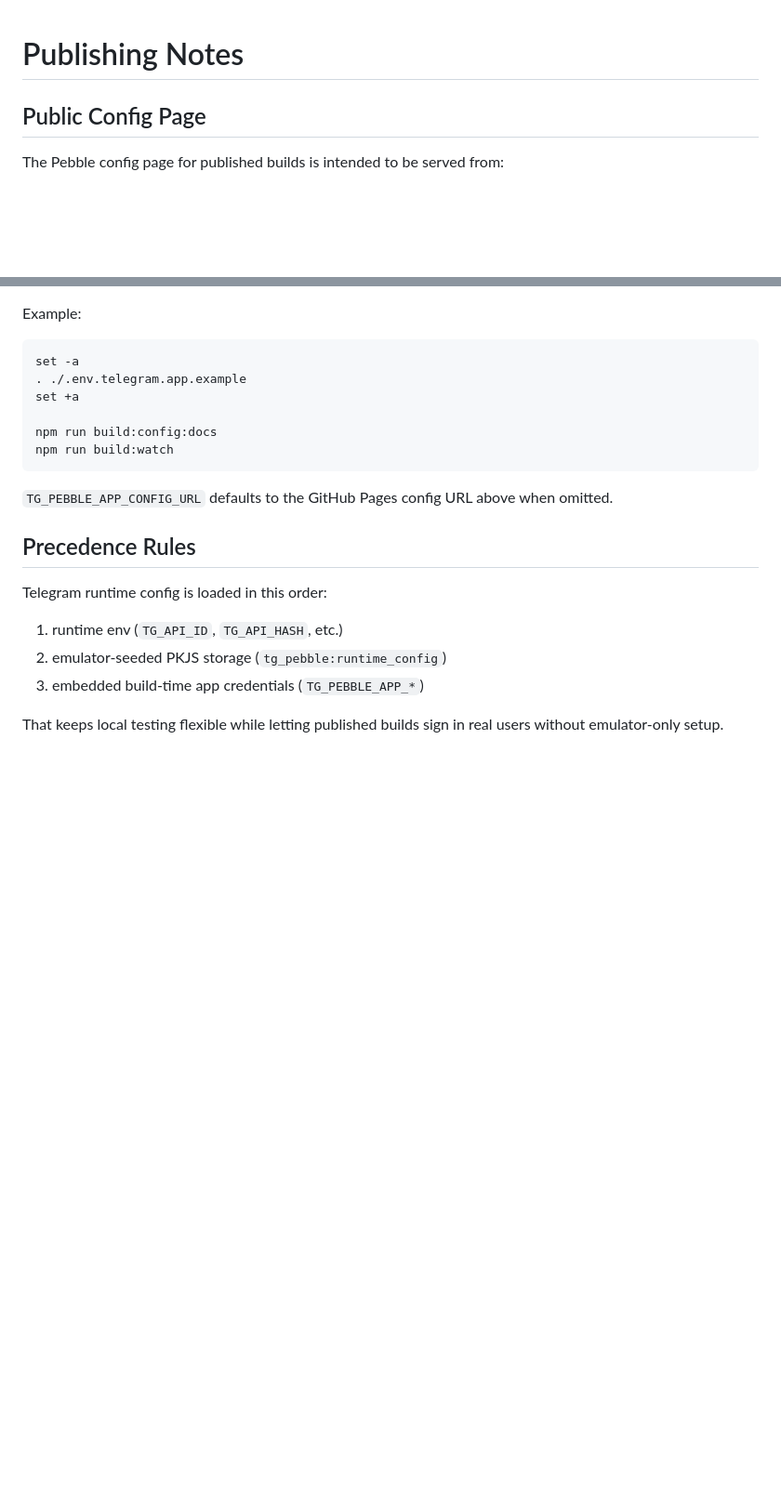
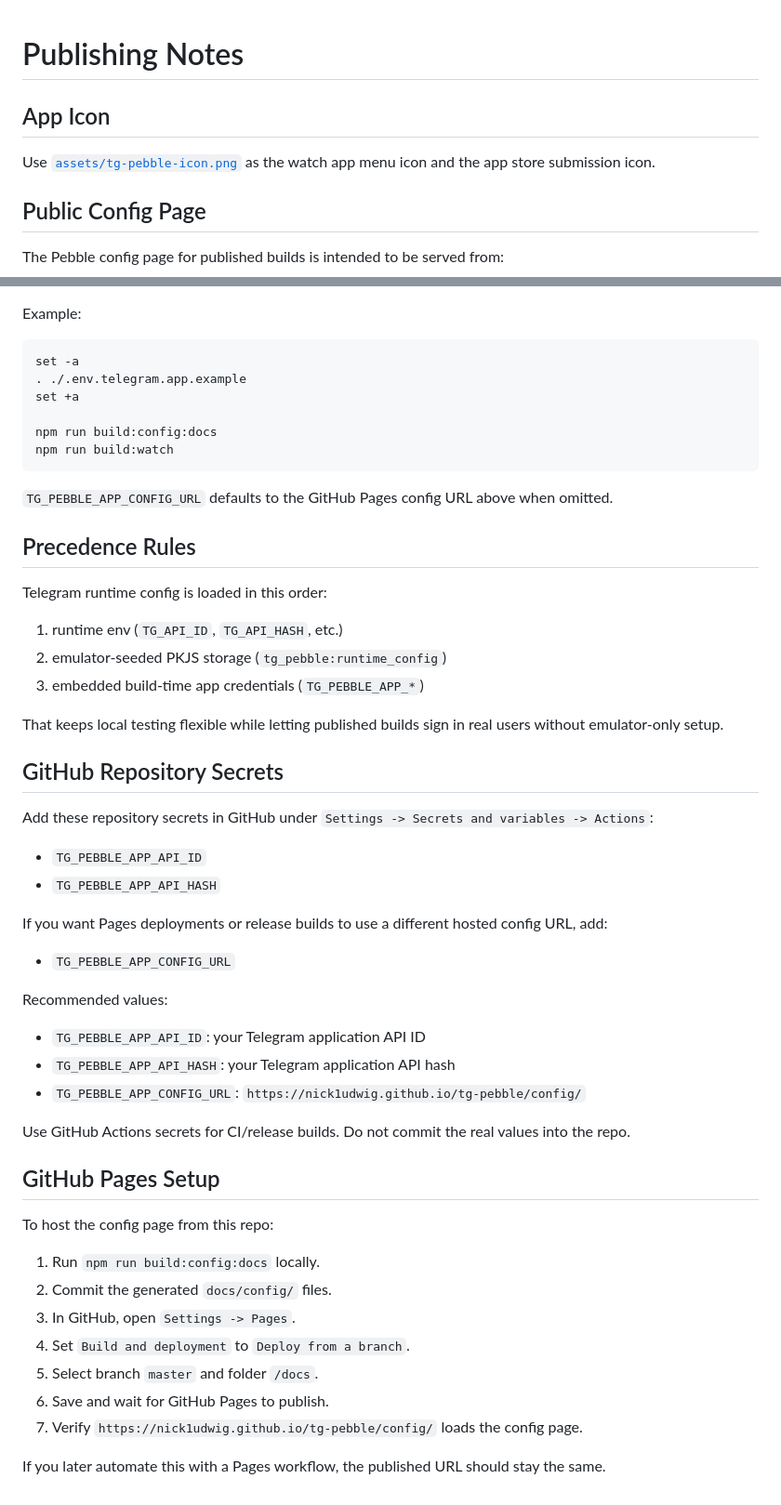
Before and after one commit to nick1udwig/tg-pebble, a Markdown page: docs/publishing.md, 2 parts joined by grey strips. Shown at 93% size. Drawn GitHub-style; blank space fills up the shorter version.

Commit message:
Add app icon and publishing setup notes

```diff
--- a/docs/publishing.md
+++ b/docs/publishing.md
@@ -1,4 +1,8 @@
 # Publishing Notes
+
+## App Icon
+
+Use [`assets/tg-pebble-icon.png`](../assets/tg-pebble-icon.png) as the watch app menu icon and the app store submission icon.
 
 ## Public Config Page
 
@@ -48,3 +52,37 @@ Telegram runtime config is loaded in this order:
 3. embedded build-time app credentials (`TG_PEBBLE_APP_*`)
 
 That keeps local testing flexible while letting published builds sign in real users without emulator-only setup.
+
+
+## GitHub Repository Secrets
+
+Add these repository secrets in GitHub under `Settings -> Secrets and variables -> Actions`:
+
+- `TG_PEBBLE_APP_API_ID`
+- `TG_PEBBLE_APP_API_HASH`
+
+If you want Pages deployments or release builds to use a different hosted config URL, add:
+
+- `TG_PEBBLE_APP_CONFIG_URL`
+
+Recommended values:
+
+- `TG_PEBBLE_APP_API_ID`: your Telegram application API ID
+- `TG_PEBBLE_APP_API_HASH`: your Telegram application API hash
+- `TG_PEBBLE_APP_CONFIG_URL`: `https://nick1udwig.github.io/tg-pebble/config/`
+
+Use GitHub Actions secrets for CI/release builds. Do not commit the real values into the repo.
+
+## GitHub Pages Setup
+
+To host the config page from this repo:
+
+1. Run `npm run build:config:docs` locally.
+2. Commit the generated `docs/config/` files.
+3. In GitHub, open `Settings -> Pages`.
+4. Set `Build and deployment` to `Deploy from a branch`.
+5. Select branch `master` and folder `/docs`.
+6. Save and wait for GitHub Pages to publish.
+7. Verify `https://nick1udwig.github.io/tg-pebble/config/` loads the config page.
+
+If you later automate this with a Pages workflow, the published URL should stay the same.
```
Also changed, not shown: docs/app-store-listing.md (+6 -0 lines), assets/tg-pebble-icon.png (added), 1 other file.
